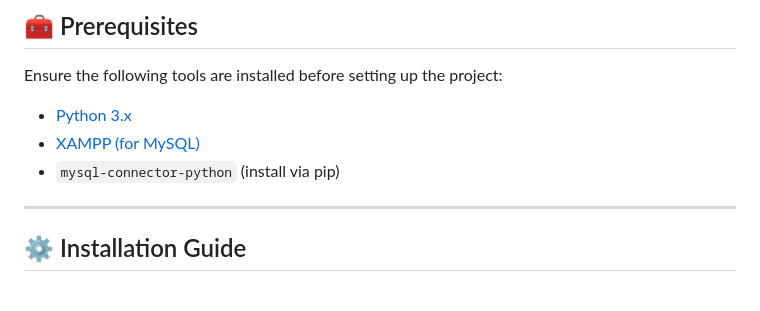
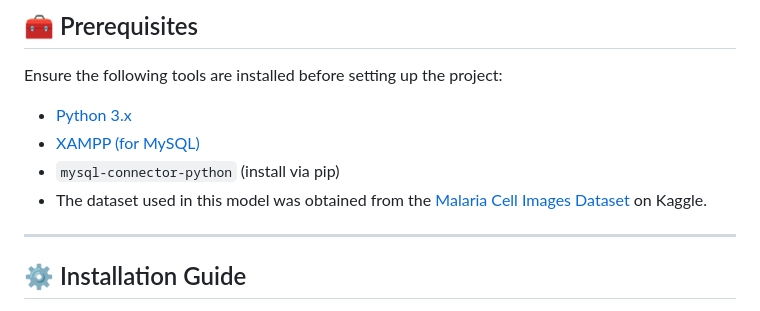
Before and after one commit to imranjeet/Malaria-Parasite-Detection-System-Using-Deep-Learning, a Markdown page: README.md, the part around the change. Rendered like a GitHub page.

```diff
--- a/README.md
+++ b/README.md
@@ -43,6 +43,7 @@ Ensure the following tools are installed before setting up the project:
 - [Python 3.x](https://www.python.org/)
 - [XAMPP (for MySQL)](https://www.apachefriends.org/index.html)
 - `mysql-connector-python` (install via pip)
+- The dataset used in this model was obtained from the [Malaria Cell Images Dataset](https://www.kaggle.com/datasets/iarunava/cell-images-for-detecting-malaria) on Kaggle.
 
 ---
 
```
